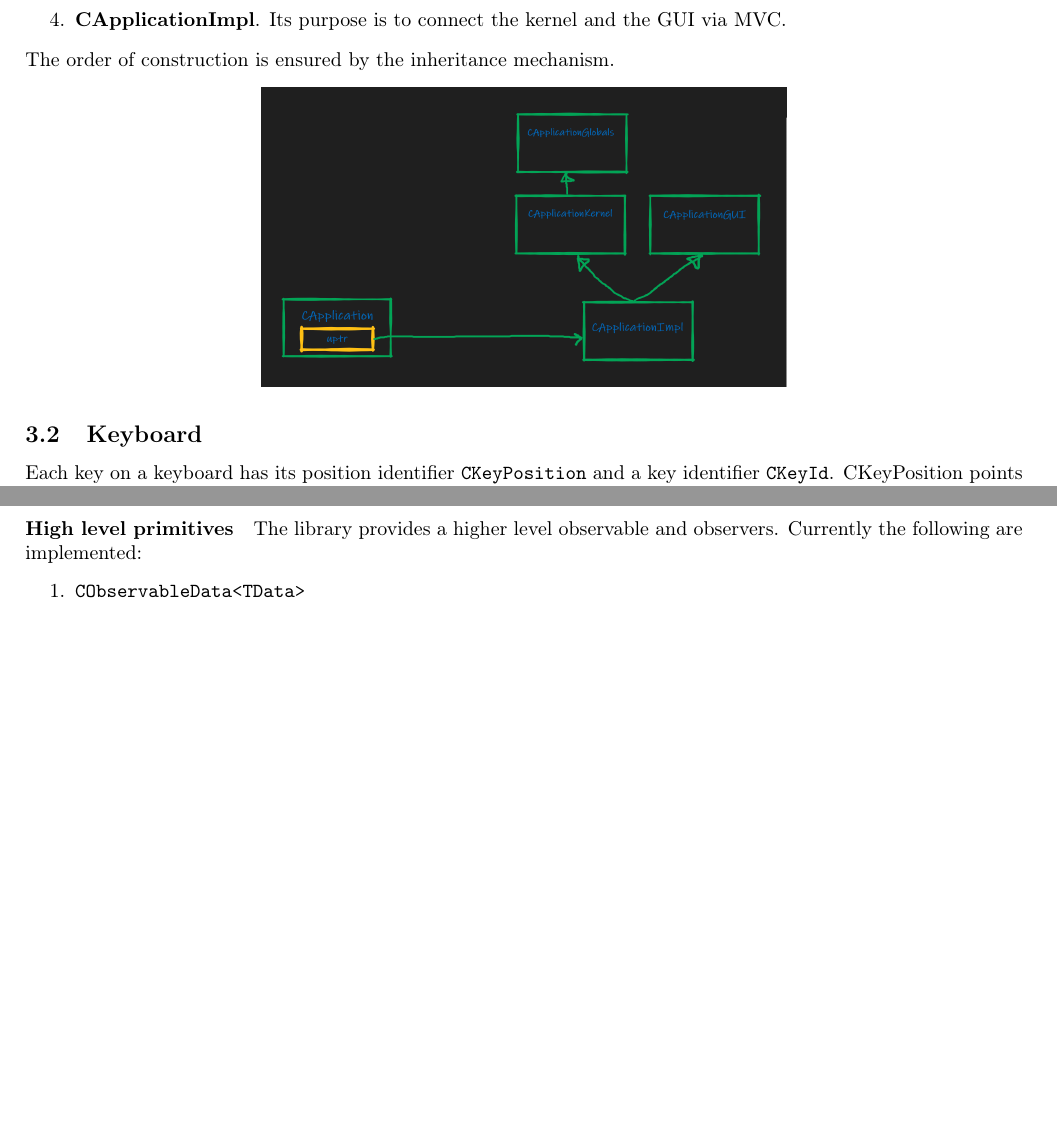
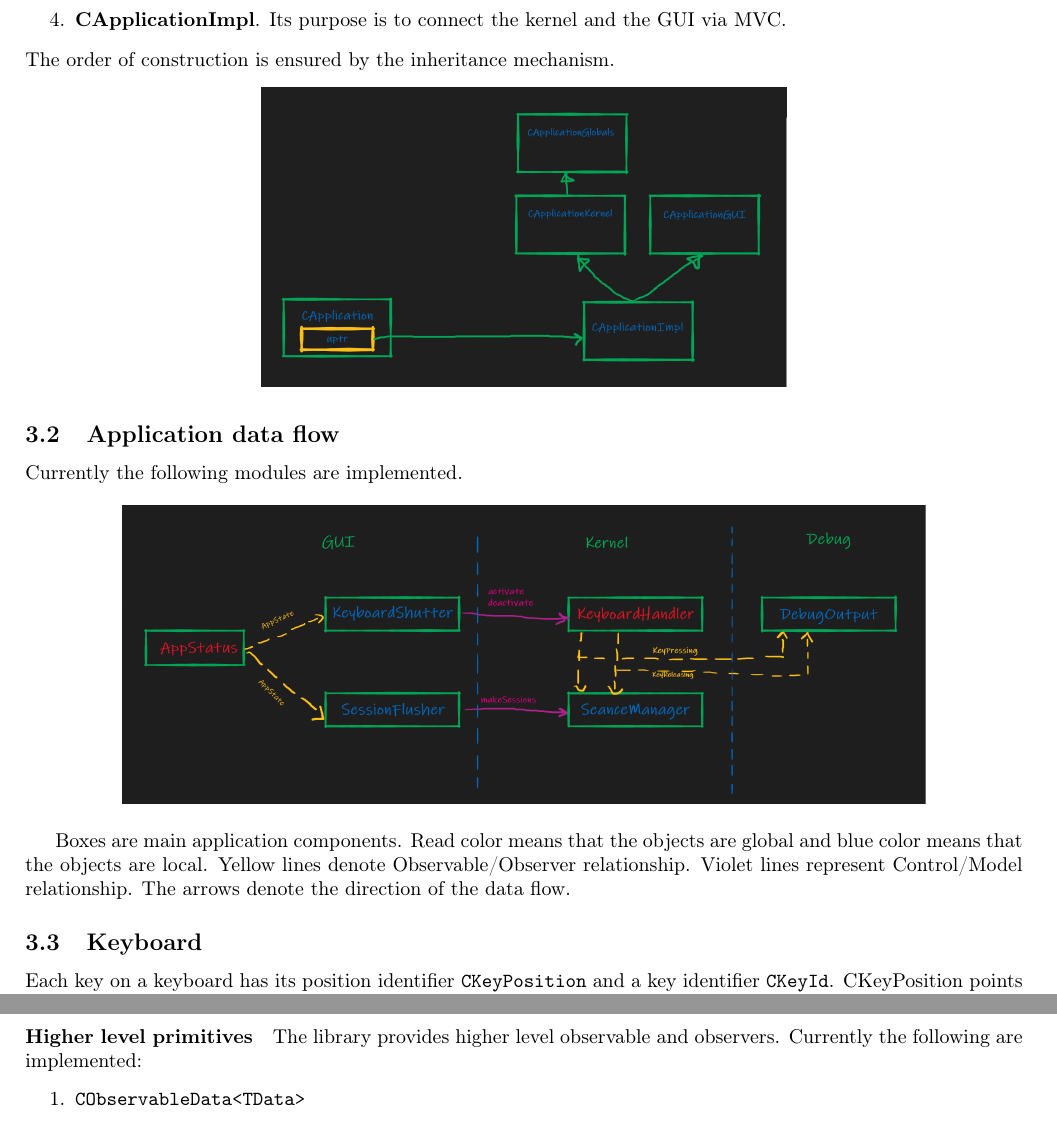
Before and after one commit to DimaTrushin/TypingAnalysis, a LaTeX document (Doc/design_document.tex): two parts of pages 3 and 15 of 16 before the commit and two parts of pages 3 and 16 of 17 after it, joined at a grey line, cut so that both start at the same text, the shorter picture padded with empty space. Compiled offline with pdfLaTeX.

Commit message:
Update documentation, add application data flow

```diff
--- a/Doc/design_document.tex
+++ b/Doc/design_document.tex
@@ -61,6 +61,17 @@ The order of construction is ensured by the inheritance mechanism.
 \includegraphics[scale = 0.3]{Figures/CApplicationStructure.png}
 \end{center}
 
+\subsection{Application data flow}
+
+Currently the following modules are implemented.
+
+\begin{center}
+\includegraphics[scale = 0.4]{Figures/Modules.png}
+\end{center}
+
+Boxes are main application components. Read color means that the objects are global and blue color means that the objects are local. Yellow lines denote Observable/Observer relationship. Violet lines represent Control/Model relationship. The arrows denote the direction of the data flow.
+
+
 \subsection{Keyboard}
 
 Each key on a keyboard has its position identifier \verb"CKeyPosition" and a key identifier \verb"CKeyId". CKeyPosition points out a physical location on a keyboard (e.g. a row and a column where the key is located). CKeyId identify the key depending on the keyboard layout (qwerty, Dvorak, etc.) CKeyPosition is an enum with following identifiers (xkb identifiers):
@@ -596,7 +607,7 @@ then it is passed by value and all other types are passed by const reference. In
 \item \verb"setUnsubscribe(CMethod)". This method chages the action on unsubscription.
 \end{enumerate}
 
-\paragraph{High level primitives} The library provides a higher level observable and observers. Currently the following are implemented:
+\paragraph{Higher level primitives} The library provides higher level observable and observers. Currently the following are implemented:
 \begin{enumerate}
 \item \verb"CObservableData<TData>"
 \item \verb"CNotifier"
```
Also changed, not shown: Doc/Figures/KeyPosition.png, Doc/Figures/Modules.png (added), Doc/Figures/Modules.svg (added), Doc/design_document.pdf, Doc/design_document.tex (2 more changed lines).
